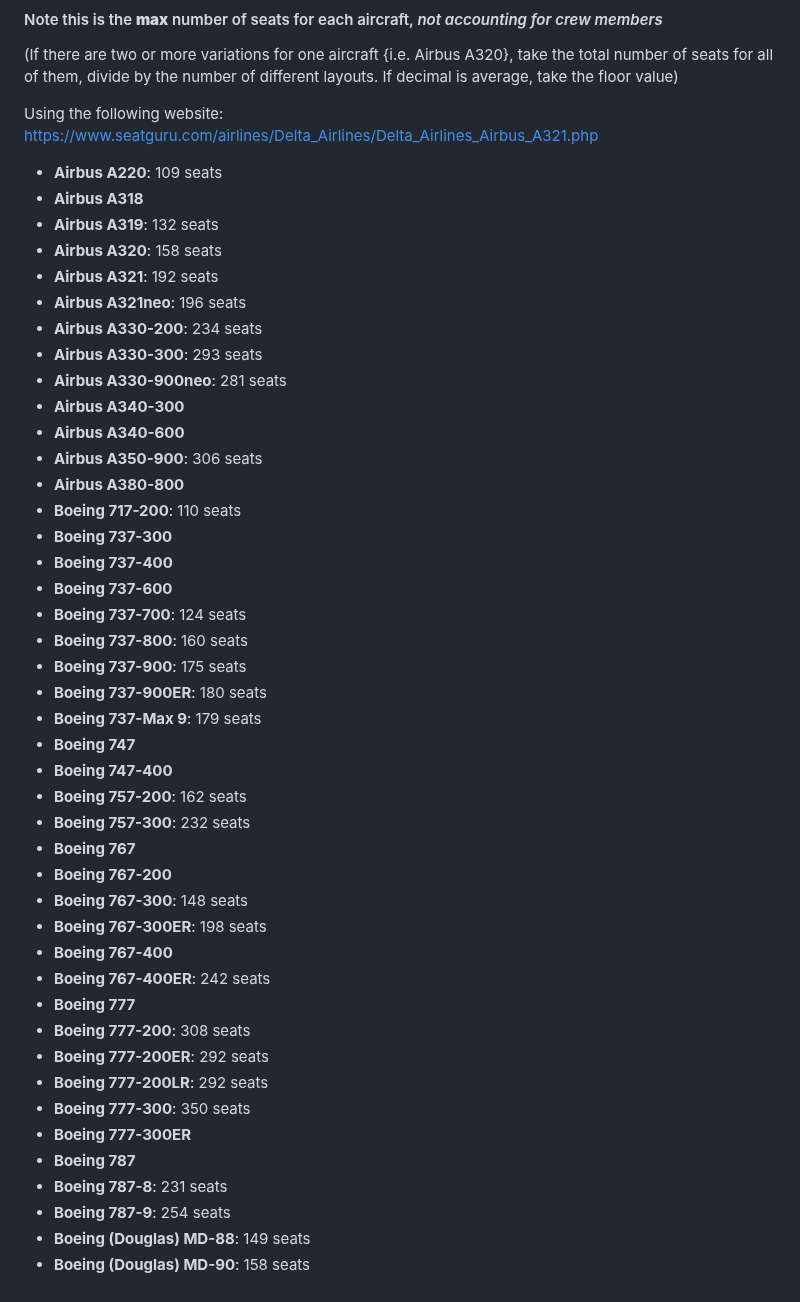
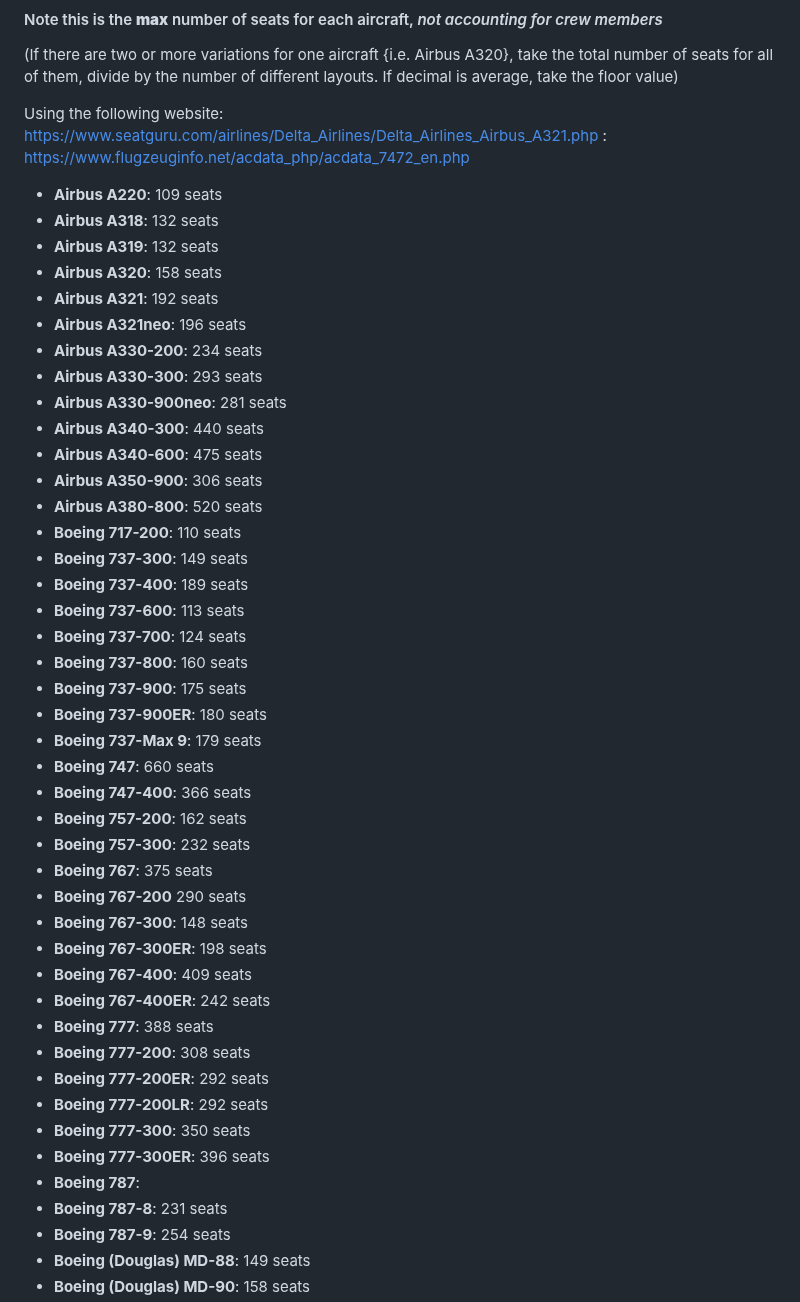
Before and after one commit to rbidini/Algorithms_Project_2, a Markdown page: README.md, the part around the change. GitHub-like rendering.

```diff
--- a/README.md
+++ b/README.md
@@ -23,9 +23,10 @@
 the number of different layouts. If decimal is average, take the floor value)
 
 Using the following website: https://www.seatguru.com/airlines/Delta_Airlines/Delta_Airlines_Airbus_A321.php
+                           : https://www.flugzeuginfo.net/acdata_php/acdata_7472_en.php
 
 - **Airbus A220**: 109 seats
-- **Airbus A318**
+- **Airbus A318**: 132 seats
 - **Airbus A319**: 132 seats
 - **Airbus A320**: 158 seats
 - **Airbus A321**: 192 seats
@@ -33,36 +34,36 @@ Using the following website: https://www.seatguru.com/airlines/Delta_Airlines/De
 - **Airbus A330-200**: 234 seats
 - **Airbus A330-300**: 293 seats
 - **Airbus A330-900neo**: 281 seats
-- **Airbus A340-300**
-- **Airbus A340-600**
+- **Airbus A340-300**: 440 seats
+- **Airbus A340-600**: 475 seats
 - **Airbus A350-900**: 306 seats
-- **Airbus A380-800**
+- **Airbus A380-800**: 520 seats
 - **Boeing 717-200**: 110 seats
-- **Boeing 737-300**
-- **Boeing 737-400**
-- **Boeing 737-600**
+- **Boeing 737-300**: 149 seats
+- **Boeing 737-400**: 189 seats
+- **Boeing 737-600**: 113 seats
 - **Boeing 737-700**: 124 seats
 - **Boeing 737-800**: 160 seats
 - **Boeing 737-900**: 175 seats
 - **Boeing 737-900ER**: 180 seats
 - **Boeing 737-Max 9**: 179 seats
-- **Boeing 747**
-- **Boeing 747-400**
+- **Boeing 747**: 660 seats
+- **Boeing 747-400**: 366 seats
 - **Boeing 757-200**: 162 seats
 - **Boeing 757-300**: 232 seats
-- **Boeing 767**
-- **Boeing 767-200**
+- **Boeing 767**: 375 seats
+- **Boeing 767-200** 290 seats
 - **Boeing 767-300**: 148 seats
 - **Boeing 767-300ER**: 198 seats
-- **Boeing 767-400**
+- **Boeing 767-400**: 409 seats
 - **Boeing 767-400ER**: 242 seats
-- **Boeing 777**
+- **Boeing 777**: 388 seats
 - **Boeing 777-200**: 308 seats
 - **Boeing 777-200ER**: 292 seats
 - **Boeing 777-200LR**: 292 seats
 - **Boeing 777-300**: 350 seats
-- **Boeing 777-300ER**
-- **Boeing 787**
+- **Boeing 777-300ER**: 396 seats
+- **Boeing 787**:
 - **Boeing 787-8**: 231 seats
 - **Boeing 787-9**: 254 seats
 - **Boeing (Douglas) MD-88**: 149 seats
```
